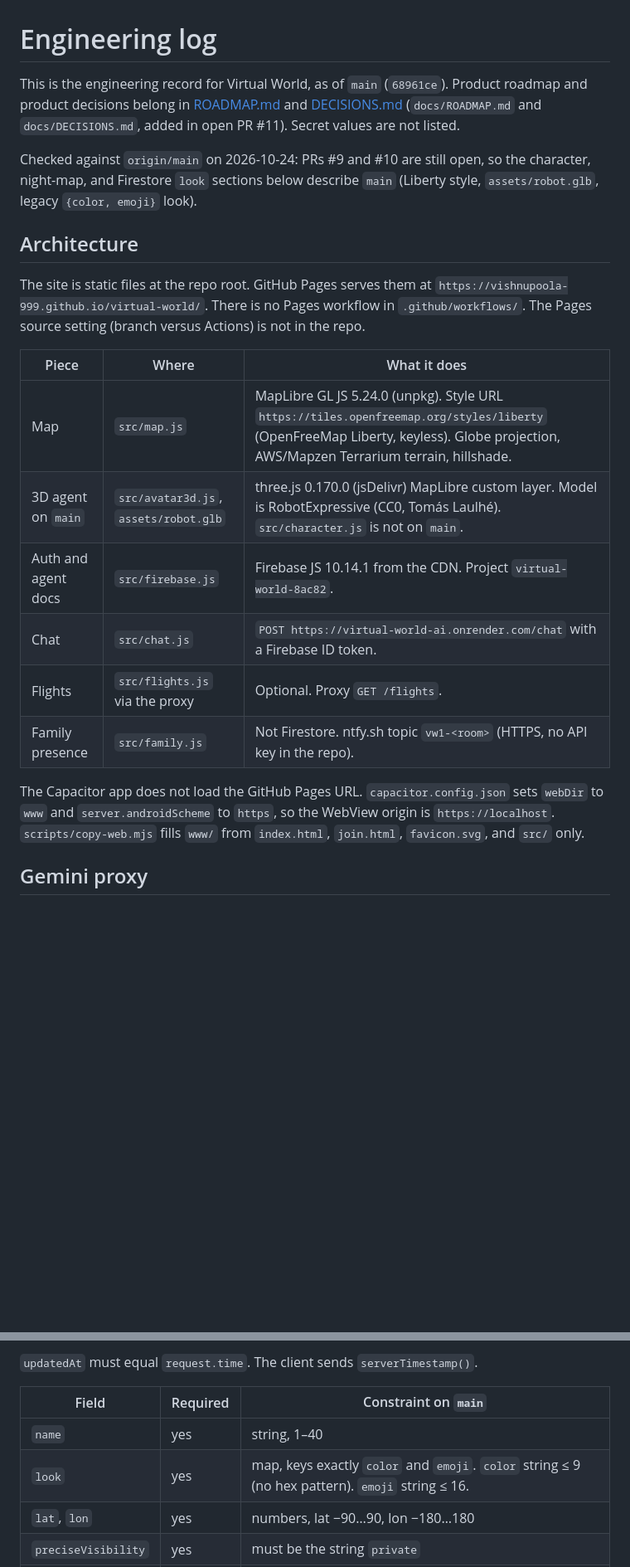
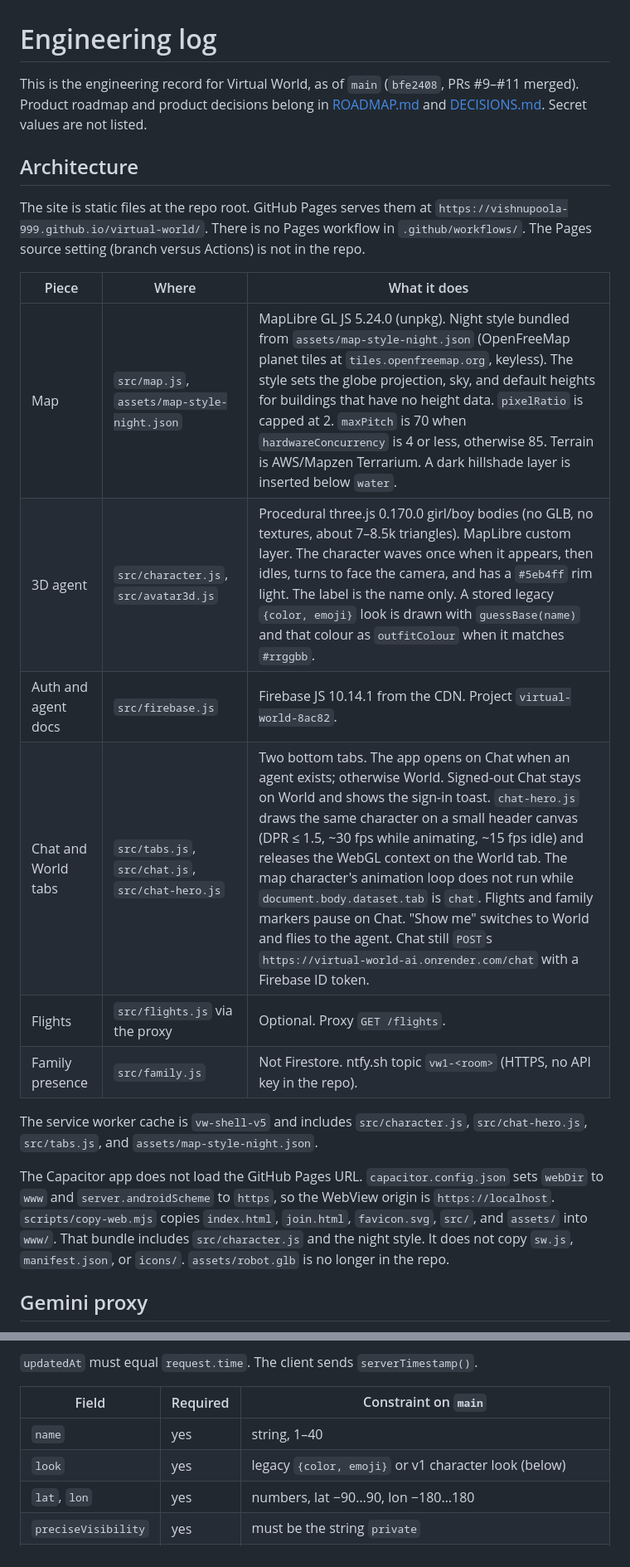
Before and after one commit to vishnupoola-999/virtual-world, a Markdown page: docs/ENGINEERING_LOG.md, 2 parts joined by grey strips. Shown at 83% size. Drawn GitHub-style; blank space fills up the shorter version.

```diff
--- a/docs/ENGINEERING_LOG.md
+++ b/docs/ENGINEERING_LOG.md
@@ -1,8 +1,6 @@
 # Engineering log
 
-This is the engineering record for Virtual World, as of `main` (`68961ce`). Product roadmap and product decisions belong in [ROADMAP.md](ROADMAP.md) and [DECISIONS.md](DECISIONS.md) (`docs/ROADMAP.md` and `docs/DECISIONS.md`, added in open PR #11). Secret values are not listed.
-
-Checked against `origin/main` on 2026-10-24: PRs #9 and #10 are still open, so the character, night-map, and Firestore `look` sections below describe `main` (Liberty style, `assets/robot.glb`, legacy `{color, emoji}` look).
+This is the engineering record for Virtual World, as of `main` (`bfe2408`, PRs #9–#11 merged). Product roadmap and product decisions belong in [ROADMAP.md](ROADMAP.md) and [DECISIONS.md](DECISIONS.md). Secret values are not listed.
 
 ## Architecture
 
@@ -10,14 +8,16 @@ The site is static files at the repo root. GitHub Pages serves them at `https://
 
 | Piece | Where | What it does |
 | --- | --- | --- |
-| Map | `src/map.js` | MapLibre GL JS 5.24.0 (unpkg). Style URL `https://tiles.openfreemap.org/styles/liberty` (OpenFreeMap Liberty, keyless). Globe projection, AWS/Mapzen Terrarium terrain, hillshade. |
-| 3D agent on `main` | `src/avatar3d.js`, `assets/robot.glb` | three.js 0.170.0 (jsDelivr) MapLibre custom layer. Model is RobotExpressive (CC0, Tomás Laulhé). `src/character.js` is not on `main`. |
+| Map | `src/map.js`, `assets/map-style-night.json` | MapLibre GL JS 5.24.0 (unpkg). Night style bundled from `assets/map-style-night.json` (OpenFreeMap planet tiles at `tiles.openfreemap.org`, keyless). The style sets the globe projection, sky, and default heights for buildings that have no height data. `pixelRatio` is capped at 2. `maxPitch` is 70 when `hardwareConcurrency` is 4 or less, otherwise 85. Terrain is AWS/Mapzen Terrarium. A dark hillshade layer is inserted below `water`. |
+| 3D agent | `src/character.js`, `src/avatar3d.js` | Procedural three.js 0.170.0 girl/boy bodies (no GLB, no textures, about 7–8.5k triangles). MapLibre custom layer. The character waves once when it appears, then idles, turns to face the camera, and has a `#5eb4ff` rim light. The label is the name only. A stored legacy `{color, emoji}` look is drawn with `guessBase(name)` and that colour as `outfitColour` when it matches `#rrggbb`. |
 | Auth and agent docs | `src/firebase.js` | Firebase JS 10.14.1 from the CDN. Project `virtual-world-8ac82`. |
-| Chat | `src/chat.js` | `POST https://virtual-world-ai.onrender.com/chat` with a Firebase ID token. |
+| Chat and World tabs | `src/tabs.js`, `src/chat.js`, `src/chat-hero.js` | Two bottom tabs. The app opens on Chat when an agent exists; otherwise World. Signed-out Chat stays on World and shows the sign-in toast. `chat-hero.js` draws the same character on a small header canvas (DPR ≤ 1.5, ~30 fps while animating, ~15 fps idle) and releases the WebGL context on the World tab. The map character's animation loop does not run while `document.body.dataset.tab` is `chat`. Flights and family markers pause on Chat. "Show me" switches to World and flies to the agent. Chat still `POST`s `https://virtual-world-ai.onrender.com/chat` with a Firebase ID token. |
 | Flights | `src/flights.js` via the proxy | Optional. Proxy `GET /flights`. |
 | Family presence | `src/family.js` | Not Firestore. ntfy.sh topic `vw1-<room>` (HTTPS, no API key in the repo). |
 
-The Capacitor app does not load the GitHub Pages URL. `capacitor.config.json` sets `webDir` to `www` and `server.androidScheme` to `https`, so the WebView origin is `https://localhost`. `scripts/copy-web.mjs` fills `www/` from `index.html`, `join.html`, `favicon.svg`, and `src/` only.
+The service worker cache is `vw-shell-v5` and includes `src/character.js`, `src/chat-hero.js`, `src/tabs.js`, and `assets/map-style-night.json`.
+
+The Capacitor app does not load the GitHub Pages URL. `capacitor.config.json` sets `webDir` to `www` and `server.androidScheme` to `https`, so the WebView origin is `https://localhost`. `scripts/copy-web.mjs` copies `index.html`, `join.html`, `favicon.svg`, `src/`, and `assets/` into `www/`. That bundle includes `src/character.js` and the night style. It does not copy `sw.js`, `manifest.json`, or `icons/`. `assets/robot.glb` is no longer in the repo.
 
 ## Gemini proxy
 
@@ -46,7 +46,7 @@ Rules file: `firestore.rules` (`rules_version = '2'`). The only allowed path is
 | Field | Required | Constraint on `main` |
 | --- | --- | --- |
 | `name` | yes | string, 1–40 |
-| `look` | yes | map, keys exactly `color` and `emoji`. `color` string ≤ 9 (no hex pattern). `emoji` string ≤ 16. |
+| `look` | yes | legacy `{color, emoji}` or v1 character look (below) |
 | `lat`, `lon` | yes | numbers, lat −90…90, lon −180…180 |
 | `preciseVisibility` | yes | must be the string `private` |
 | `updatedAt` | yes | `request.time` |
```
Also changed, not shown: other parts of docs/ENGINEERING_LOG.md (+17 -9 lines).
